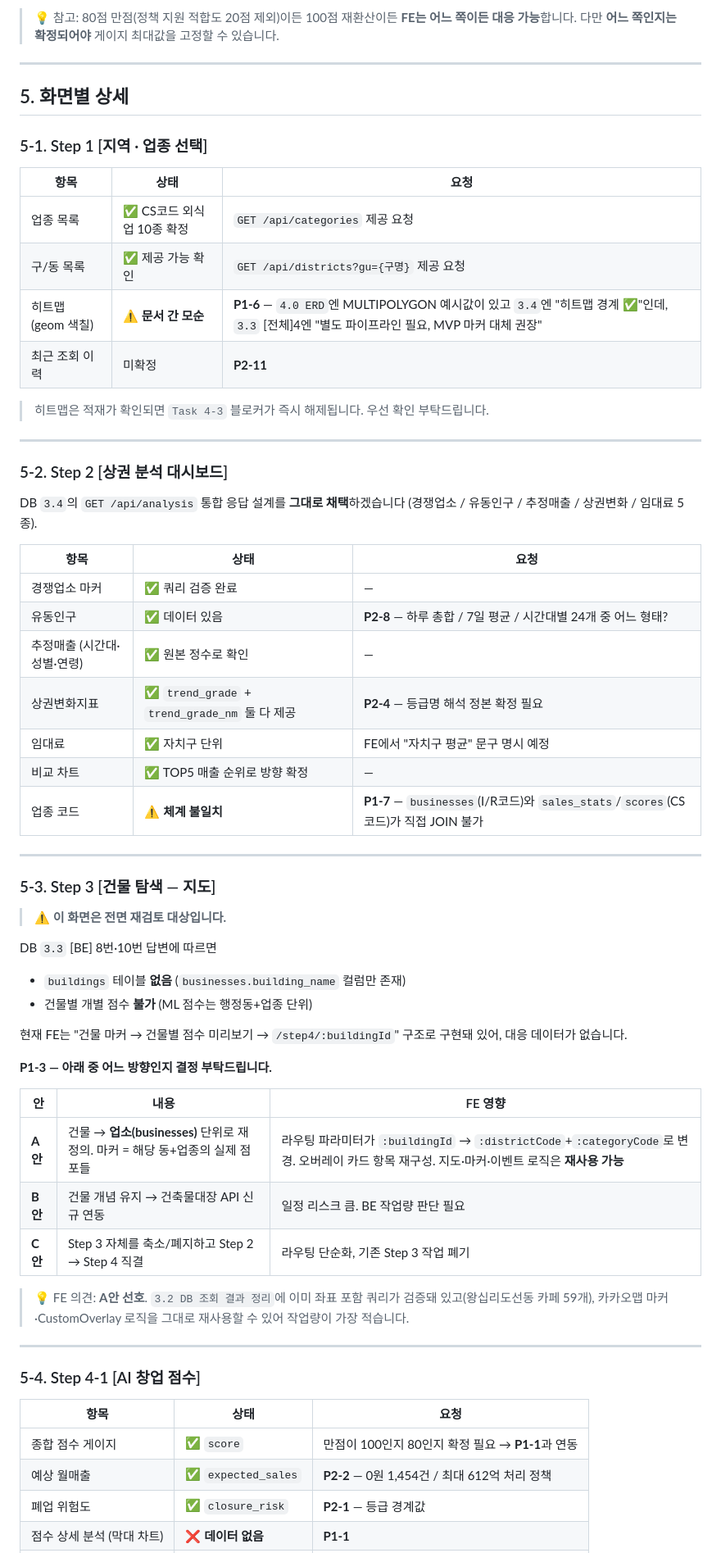
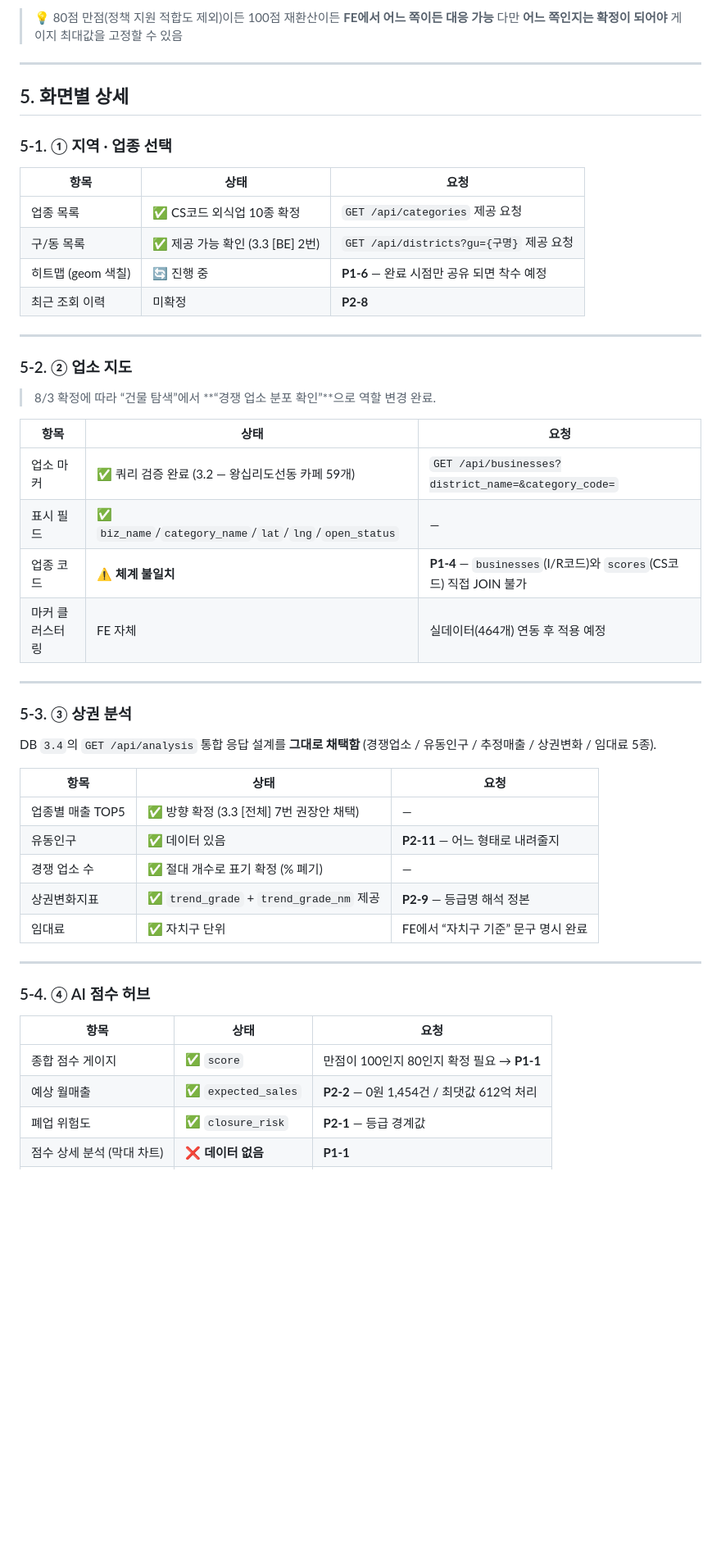
Before and after one commit to sagming40/surbi_web, a Markdown page: docs/API_명세_협의_요청사항.md, the part around one of its changes. Shown at 82% size. GitHub-like rendering; blank space fills up the shorter version.

```diff
--- a/docs/API_명세_협의_요청사항.md
+++ b/docs/API_명세_협의_요청사항.md
@@ -209,68 +204,57 @@ DB로 전달만 안 하고 있는 상태로 보입니다.
 
-> 💡 참고: 80점 만점(정책 지원 적합도 20점 제외)이든 100점 재환산이든 **FE는 어느 쪽이든 대응 가능**합니다.
-> 다만 **어느 쪽인지는 확정되어야** 게이지 최대값을 고정할 수 있습니다.
+> 💡 80점 만점(정책 지원 적합도 제외)이든 100점 재환산이든 **FE에서 어느 쪽이든 대응 가능**
+다만 **어느 쪽인지는 확정이 되어야** 게이지 최대값을 고정할 수 있음
+>
 
 ---
 
 ## 5. 화면별 상세
 
-### 5-1. Step 1 [지역 · 업종 선택]
+### 5-1. ① 지역 · 업종 선택
 
 | 항목 | 상태 | 요청 |
 | --- | --- | --- |
 | 업종 목록 | ✅ CS코드 외식업 10종 확정 | `GET /api/categories` 제공 요청 |
-| 구/동 목록 | ✅ 제공 가능 확인 | `GET /api/districts?gu={구명}` 제공 요청 |
-| 히트맵 (geom 색칠) | ⚠️ **문서 간 모순** | **P1-6** — `4.0 ERD`엔 MULTIPOLYGON 예시값이 있고 `3.4`엔 "히트맵 경계 ✅"인데, `3.3` [전체]4엔 "별도 파이프라인 필요, MVP 마커 대체 권장" |
-| 최근 조회 이력 | 미확정 | **P2-11** |
-
-> 히트맵은 적재가 확인되면 `Task 4-3` 블로커가 즉시 해제됩니다. 우선 확인 부탁드립니다.
+| 구/동 목록 | ✅ 제공 가능 확인 (3.3 [BE] 2번) | `GET /api/districts?gu={구명}` 제공 요청 |
+| 히트맵 (geom 색칠) | 🔄 진행 중 | **P1-6** — 완료 시점만 공유 되면 착수 예정 |
+| 최근 조회 이력 | 미확정 | **P2-8** |
 
 ---
 
-### 5-2. Step 2 [상권 분석 대시보드]
+### 5-2. ② 업소 지도
 
-DB `3.4`의 `GET /api/analysis` 통합 응답 설계를 **그대로 채택**하겠습니다 (경쟁업소 / 유동인구 / 추정매출 / 상권변화 / 임대료 5종).
+> 8/3 확정에 따라 “건물 탐색”에서 **“경쟁 업소 분포 확인”**으로 역할 변경 완료.
+>
 
 | 항목 | 상태 | 요청 |
 | --- | --- | --- |
-| 경쟁업소 마커 | ✅ 쿼리 검증 완료 | — |
-| 유동인구 | ✅ 데이터 있음 | **P2-8** — 하루 총합 / 7일 평균 / 시간대별 24개 중 어느 형태? |
-| 추정매출 (시간대·성별·연령) | ✅ 원본 정수로 확인 | — |
-| 상권변화지표 | ✅ `trend_grade` + `trend_grade_nm` 둘 다 제공 | **P2-4** — 등급명 해석 정본 확정 필요 |
-| 임대료 | ✅ 자치구 단위 | FE에서 "자치구 평균" 문구 명시 예정 |
-| 비교 차트 | ✅ TOP5 매출 순위로 방향 확정 | — |
-| 업종 코드 | ⚠️ **체계 불일치** | **P1-7** — `businesses`(I/R코드)와 `sales_stats`/`scores`(CS코드)가 직접 JOIN 불가 |
+| 업소 마커 | ✅ 쿼리 검증 완료 (3.2 — 왕십리도선동 카페 59개) | `GET /api/businesses?district_name=&category_code=` |
+| 표시 필드 | ✅ `biz_name`/`category_name`/`lat`/`lng`/`open_status` | — |
+| 업종 코드 | ⚠️ **체계 불일치** | **P1-4** — `businesses`(I/R코드)와 `scores`(CS코드) 직접 JOIN 불가 |
+| 마커 클러스터링 | FE 자체 | 실데이터(464개) 연동 후 적용 예정 |
 
 ---
 
-### 5-3. Step 3 [건물 탐색 — 지도]
+### 5-3. ③ 상권 분석
 
-> ⚠️ **이 화면은 전면 재검토 대상입니다.**
+DB `3.4`의 `GET /api/analysis` 통합 응답 설계를 **그대로 채택함**
+(경쟁업소 / 유동인구 / 추정매출 / 상권변화 / 임대료 5종).
 
-DB `3.3` [BE] 8번·10번 답변에 따르면
-- `buildings` 테이블 **없음** (`businesses.building_name` 컬럼만 존재)
-- 건물별 개별 점수 **불가** (ML 점수는 행정동+업종 단위)
-
-현재 FE는 "건물 마커 → 건물별 점수 미리보기 → `/step4/:buildingId`" 구조로 구현돼 있어, 대응 데이터가 없습니다.
-
-**P1-3 — 아래 중 어느 방향인지 결정 부탁드립니다.**
-
-| 안 | 내용 | FE 영향 |
+| 항목 | 상태 | 요청 |
 | --- | --- | --- |
-| **A안** | 건물 → **업소(businesses)** 단위로 재정의. 마커 = 해당 동+업종의 실제 점포들 | 라우팅 파라미터가 `:buildingId` → `:districtCode`+`:categoryCode`로 변경. 오버레이 카드 항목 재구성. 지도·마커·이벤트 로직은 **재사용 가능** |
-| **B안** | 건물 개념 유지 → 건축물대장 API 신규 연동 | 일정 리스크 큼. BE 작업량 판단 필요 |
-| **C안** | Step 3 자체를 축소/폐지하고 Step 2 → Step 4 직결 | 라우팅 단순화, 기존 Step 3 작업 폐기 |
-
-> 💡 FE 의견: **A안 선호**. `3.2 DB 조회 결과 정리`에 이미 좌표 포함 쿼리가 검증돼 있고(왕십리도선동 카페 59개),
-> 카카오맵 마커·CustomOverlay 로직을 그대로 재사용할 수 있어 작업량이 가장 적습니다.
+| 업종별 매출 TOP5 | ✅ 방향 확정 (3.3 [전체] 7번 권장안 채택) | — |
+| 유동인구 | ✅ 데이터 있음 | **P2-11** — 어느 형태로 내려줄지 |
+| 경쟁 업소 수 | ✅ 절대 개수로 표기 확정 (% 폐기) | — |
+| 상권변화지표 | ✅ `trend_grade` + `trend_grade_nm` 제공 | **P2-9** — 등급명 해석 정본 |
+| 임대료 | ✅ 자치구 단위 | FE에서 “자치구 기준” 문구 명시 완료 |
 
 ---
 
-### 5-4. Step 4-1 [AI 창업 점수]
+### 5-4. ④ AI 점수 허브
 
 | 항목 | 상태 | 요청 |
 | --- | --- | --- |
-| 종합 점수 게이지 | ✅ `score` | 만점이 100인지 80인지 확정 필요 → **P1-1**과 연동 |
-| 예상 월매출 | ✅ `expected_sales` | **P2-2** — 0원 1,454건 / 최대 612억 처리 정책 |
+| 종합 점수 게이지 | ✅ `score` | 만점이 100인지 80인지 확정 필요 → **P1-1** |
+| 예상 월매출 | ✅ `expected_sales` | **P2-2** — 0원 1,454건 / 최댓값 612억 처리 |
 | 폐업 위험도 | ✅ `closure_risk` | **P2-1** — 등급 경계값 |
 | 점수 상세 분석 (막대 차트) | ❌ **데이터 없음** | **P1-1** |
```
Also changed, not shown: other parts of docs/API_명세_협의_요청사항.md (+166 -167 lines), docs/FE_WORKFLOW.md (+10 -8 lines).
